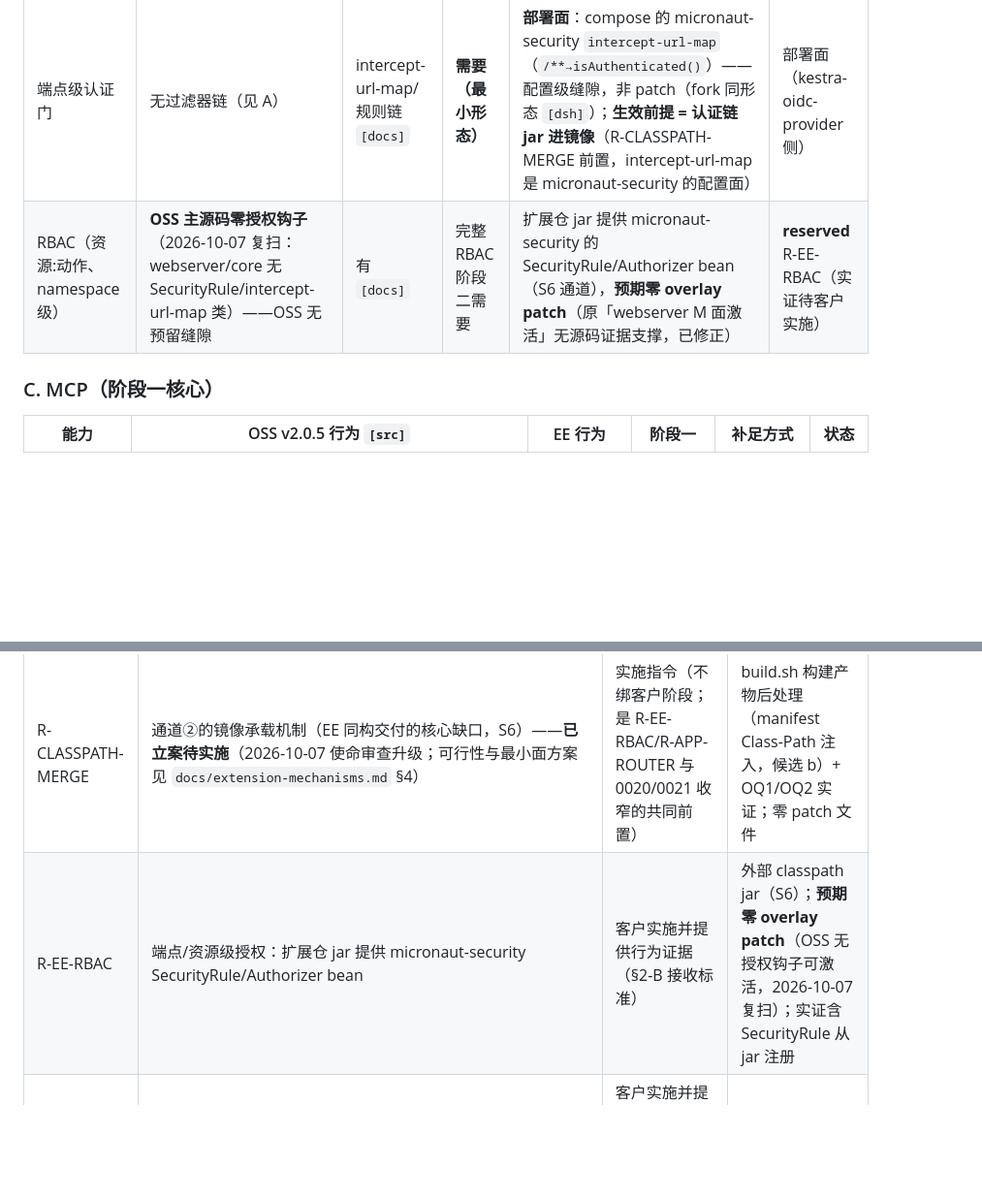
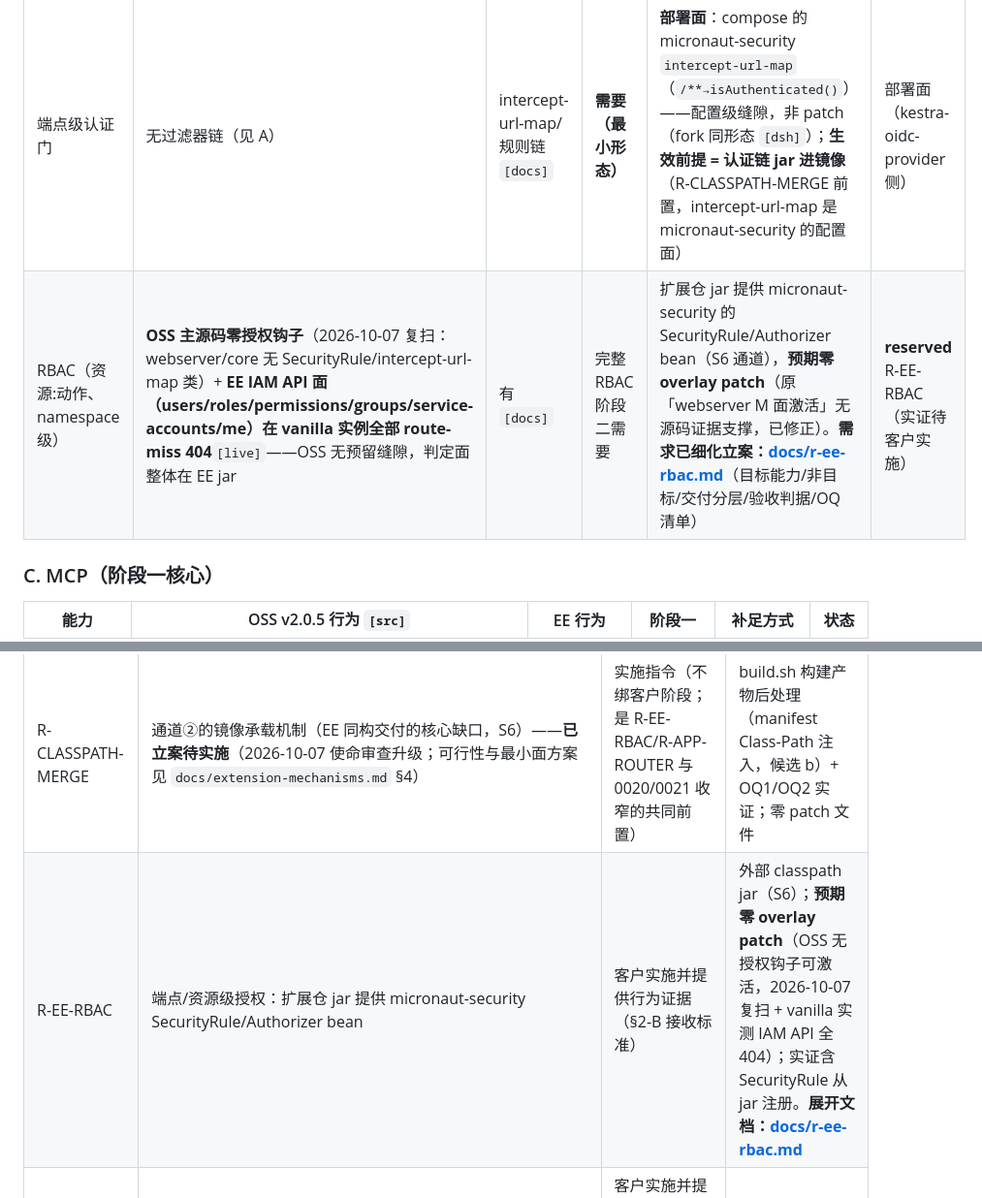
Before and after one commit to ai-specs/kestra-overlay, a Markdown page: docs/oss-ee-gap.md, 2 parts joined by grey strips. Shown at 97% size. GitHub-like rendering; blank space fills up the shorter version.

```diff
--- a/docs/oss-ee-gap.md
+++ b/docs/oss-ee-gap.md
@@ -47,7 +47,7 @@
 | 能力 | OSS 行为 | EE 行为 | 阶段一 | 补足方式 | 状态 |
 |---|---|---|---|---|---|
 | 端点级认证门 | 无过滤器链（见 A） | intercept-url-map/规则链 `[docs]` | **需要（最小形态）** | **部署面**：compose 的 micronaut-security `intercept-url-map`（`/**→isAuthenticated()`）——配置级缝隙，非 patch（fork 同形态 `[dsh]`）；**生效前提 = 认证链 jar 进镜像**（R-CLASSPATH-MERGE 前置，intercept-url-map 是 micronaut-security 的配置面） | 部署面（kestra-oidc-provider 侧） |
-| RBAC（资源:动作、namespace 级） | **OSS 主源码零授权钩子**（2026-10-07 复扫：webserver/core 无 SecurityRule/intercept-url-map 类）——OSS 无预留缝隙 | 有 `[docs]` | 完整 RBAC 阶段二需要 | 扩展仓 jar 提供 micronaut-security 的 SecurityRule/Authorizer bean（S6 通道），**预期零 overlay patch**（原「webserver M 面激活」无源码证据支撑，已修正） | **reserved** R-EE-RBAC（实证待客户实施） |
+| RBAC（资源:动作、namespace 级） | **OSS 主源码零授权钩子**（2026-10-07 复扫：webserver/core 无 SecurityRule/intercept-url-map 类）+ **EE IAM API 面（users/roles/permissions/groups/service-accounts/me）在 vanilla 实例全部 route-miss 404**`[live]`——OSS 无预留缝隙，判定面整体在 EE jar | 有 `[docs]` | 完整 RBAC 阶段二需要 | 扩展仓 jar 提供 micronaut-security 的 SecurityRule/Authorizer bean（S6 通道），**预期零 overlay patch**（原「webserver M 面激活」无源码证据支撑，已修正）。**需求已细化立案：[docs/r-ee-rbac.md](r-ee-rbac.md)**（目标能力/非目标/交付分层/验收判据/OQ 清单） | **reserved** R-EE-RBAC（实证待客户实施） |
 
 ### C. MCP（阶段一核心）
 
@@ -140,7 +140,7 @@ plugin-apps-amis   需要：命名空间承载面（I1：REQ-0020 catch-all + RE
 | rid | 扩展点 | 触发条件（形态绑定） | 预期形态 |
 |---|---|---|---|
 | R-CLASSPATH-MERGE | 通道②的镜像承载机制（EE 同构交付的核心缺口，S6）——**已立案待实施**（2026-10-07 使命审查升级；可行性与最小面方案见 `docs/extension-mechanisms.md` §4） | 实施指令（不绑客户阶段；是 R-EE-RBAC/R-APP-ROUTER 与 0020/0021 收窄的共同前置） | build.sh 构建产物后处理（manifest Class-Path 注入，候选 b）+ OQ1/OQ2 实证；零 patch 文件 |
-| R-EE-RBAC | 端点/资源级授权：扩展仓 jar 提供 micronaut-security SecurityRule/Authorizer bean | 客户实施并提供行为证据（§2-B 接收标准） | 外部 classpath jar（S6）；**预期零 overlay patch**（OSS 无授权钩子可激活，2026-10-07 复扫）；实证含 SecurityRule 从 jar 注册 |
+| R-EE-RBAC | 端点/资源级授权：扩展仓 jar 提供 micronaut-security SecurityRule/Authorizer bean | 客户实施并提供行为证据（§2-B 接收标准） | 外部 classpath jar（S6）；**预期零 overlay patch**（OSS 无授权钩子可激活，2026-10-07 复扫 + vanilla 实测 IAM API 全 404）；实证含 SecurityRule 从 jar 注册。**展开文档：[docs/r-ee-rbac.md](r-ee-rbac.md)** |
 | R-APP-ROUTER | apps API 面（AppRouterController/AppsFileController/AppsService）；TenantAliasingRooter/ProblemResponseFilter 的 AppRouterController 排除逻辑届时回归 | 客户实施并提供行为证据 + R-CLASSPATH-MERGE 落地（jar 承载前置） | 外部 classpath jar（S6）+ 排除逻辑回归 patch |
 | R-NFH-ANCHOR | NotFoundHeadersFilter（上游 develop 已有该文件，fork 有 UiAppController 排除一小块定制）：BASE 升到含该文件的 release 后**必须**评估回锚 | 下一次 BASE 升级（升级 SOP §6-3 强制项） | M patch |
 | R-AI-PROVIDERS | AI 提供商门控解禁（§2-H：`AiServiceManager` 非 gemini 即抛）；适配器实现归扩展仓 | 客户实施并提供行为证据 | patch 解禁（M 面改条件）**或** jar 子类覆写（S9）二择一，实施时先验证覆写路径 |
```
Also changed, not shown: docs/r-ee-rbac.md (added, +131 -0 lines).
